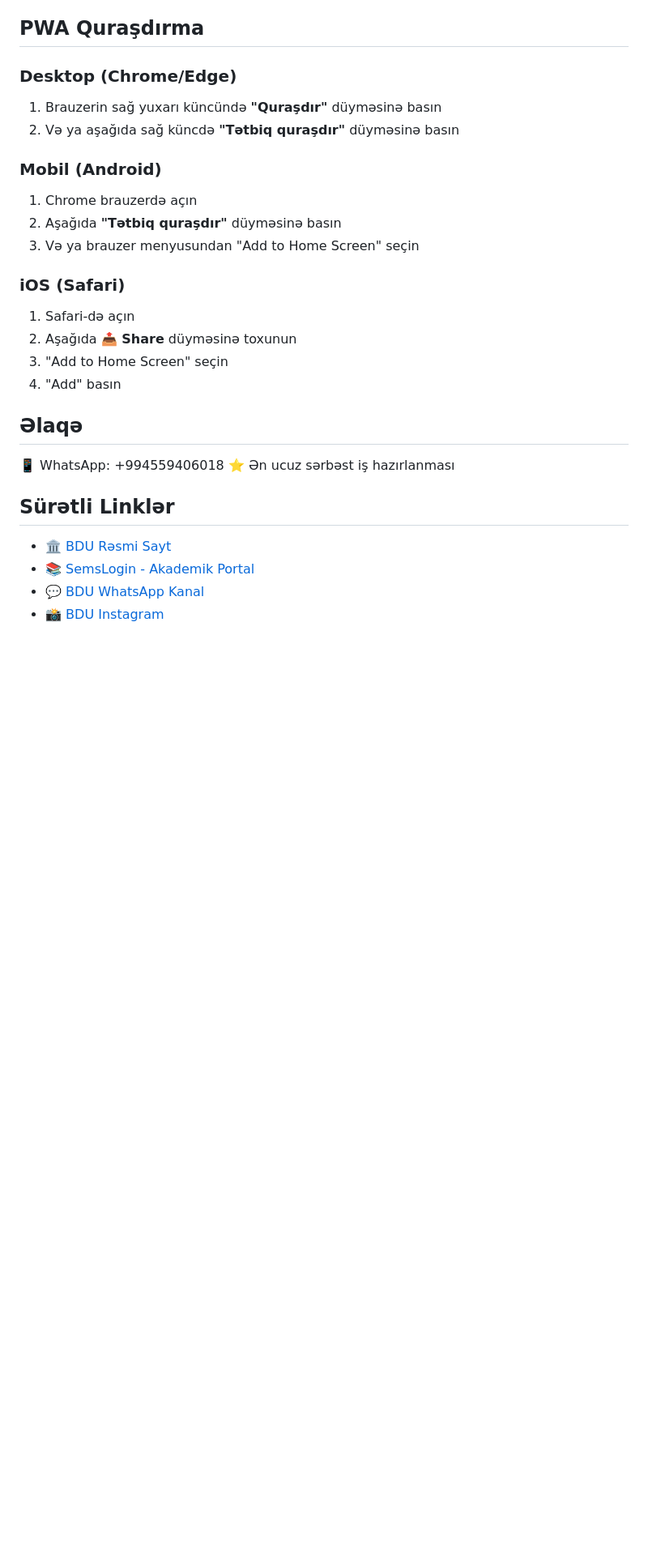
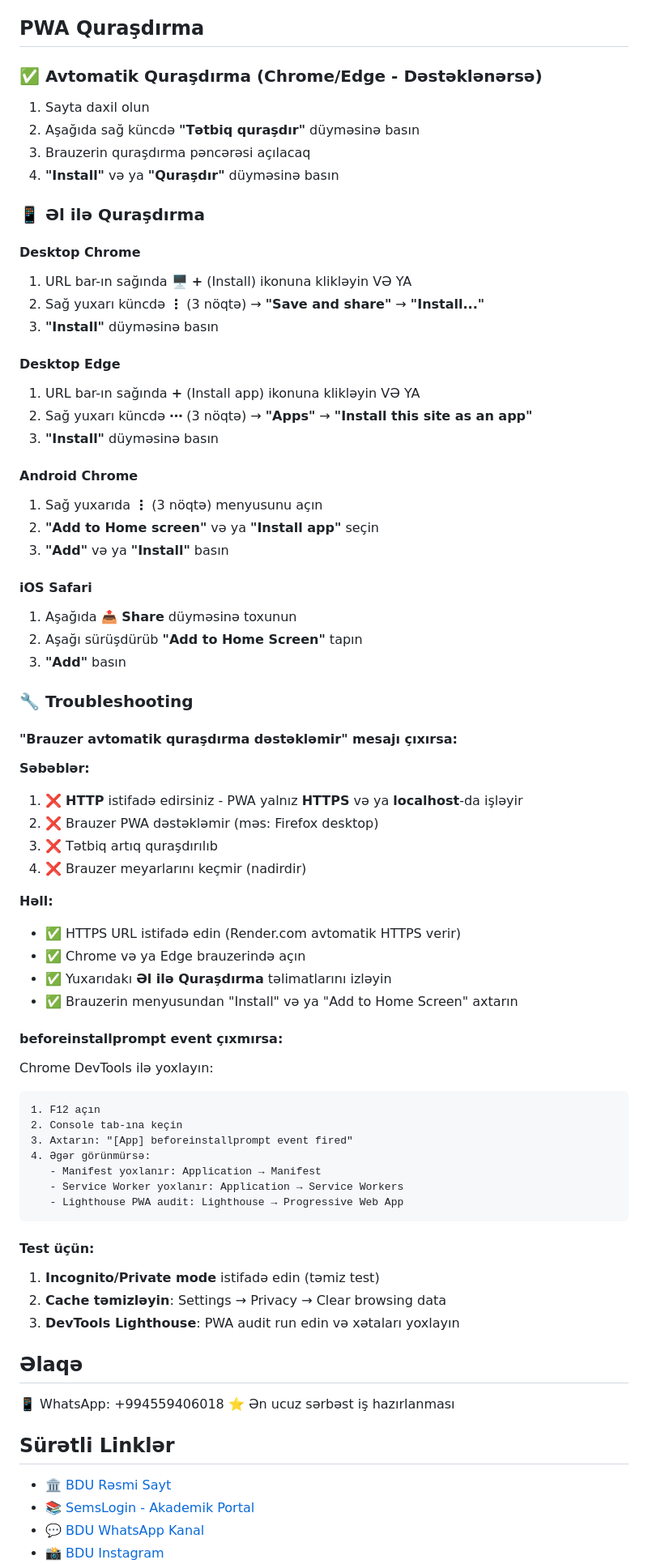
Before and after one commit to gupi9163-lab/yeop, a Markdown page: README.md, the part around the change. Shown at 81% size. Rendered like a GitHub page; blank space fills up the shorter version.

Commit message:
Add detailed PWA troubleshooting guide

````diff
--- a/README.md
+++ b/README.md
@@ -114,20 +114,69 @@ npx serve
 
 ## PWA Quraşdırma
 
-### Desktop (Chrome/Edge)
-1. Brauzerin sağ yuxarı küncündə **"Quraşdır"** düyməsinə basın
-2. Və ya aşağıda sağ küncdə **"Tətbiq quraşdır"** düyməsinə basın
+### ✅ Avtomatik Quraşdırma (Chrome/Edge - Dəstəklənərsə)
+1. Sayta daxil olun
+2. Aşağıda sağ küncdə **"Tətbiq quraşdır"** düyməsinə basın
+3. Brauzerin quraşdırma pəncərəsi açılacaq
+4. **"Install"** və ya **"Quraşdır"** düyməsinə basın
 
-### Mobil (Android)
-1. Chrome brauzerdə açın
-2. Aşağıda **"Tətbiq quraşdır"** düyməsinə basın
-3. Və ya brauzer menyusundan "Add to Home Screen" seçin
+### 📱 Əl ilə Quraşdırma
 
-### iOS (Safari)
-1. Safari-də açın
-2. Aşağıda **📤 Share** düyməsinə toxunun
-3. "Add to Home Screen" seçin
-4. "Add" basın
+#### Desktop Chrome
+1. URL bar-ın sağında 🖥️ **+** (Install) ikonuna klikləyin
+   VƏ YA
+2. Sağ yuxarı küncdə **⋮** (3 nöqtə) → **"Save and share"** → **"Install..."**
+3. **"Install"** düyməsinə basın
+
+#### Desktop Edge
+1. URL bar-ın sağında **+** (Install app) ikonuna klikləyin
+   VƏ YA
+2. Sağ yuxarı küncdə **⋯** (3 nöqtə) → **"Apps"** → **"Install this site as an app"**
+3. **"Install"** düyməsinə basın
+
+#### Android Chrome
+1. Sağ yuxarıda **⋮** (3 nöqtə) menyusunu açın
+2. **"Add to Home screen"** və ya **"Install app"** seçin
+3. **"Add"** və ya **"Install"** basın
+
+#### iOS Safari
+1. Aşağıda **📤 Share** düyməsinə toxunun
+2. Aşağı sürüşdürüb **"Add to Home Screen"** tapın
+3. **"Add"** basın
+
+### 🔧 Troubleshooting
+
+#### "Brauzer avtomatik quraşdırma dəstəkləmir" mesajı çıxırsa:
+
+**Səbəblər:**
+1. ❌ **HTTP** istifadə edirsiniz - PWA yalnız **HTTPS** və ya **localhost**-da işləyir
+2. ❌ Brauzer PWA dəstəkləmir (məs: Firefox desktop)
+3. ❌ Tətbiq artıq quraşdırılıb
+4. ❌ Brauzer meyarlarını keçmir (nadirdir)
+
+**Həll:**
+- ✅ HTTPS URL istifadə edin (Render.com avtomatik HTTPS verir)
+- ✅ Chrome və ya Edge brauzerində açın
+- ✅ Yuxarıdakı **Əl ilə Quraşdırma** təlimatlarını izləyin
+- ✅ Brauzerin menyusundan "Install" və ya "Add to Home Screen" axtarın
+
+#### beforeinstallprompt event çıxmırsa:
+
+Chrome DevTools ilə yoxlayın:
+```
+1. F12 açın
+2. Console tab-ına keçin
+3. Axtarın: "[App] beforeinstallprompt event fired"
+4. Əgər görünmürsə:
+   - Manifest yoxlanır: Application → Manifest
+   - Service Worker yoxlanır: Application → Service Workers
+   - Lighthouse PWA audit: Lighthouse → Progressive Web App
+```
+
+#### Test üçün:
+1. **Incognito/Private mode** istifadə edin (təmiz test)
+2. **Cache təmizləyin**: Settings → Privacy → Clear browsing data
+3. **DevTools Lighthouse**: PWA audit run edin və xətaları yoxlayın
 
 ## Əlaqə
 📱 WhatsApp: +994559406018
````
